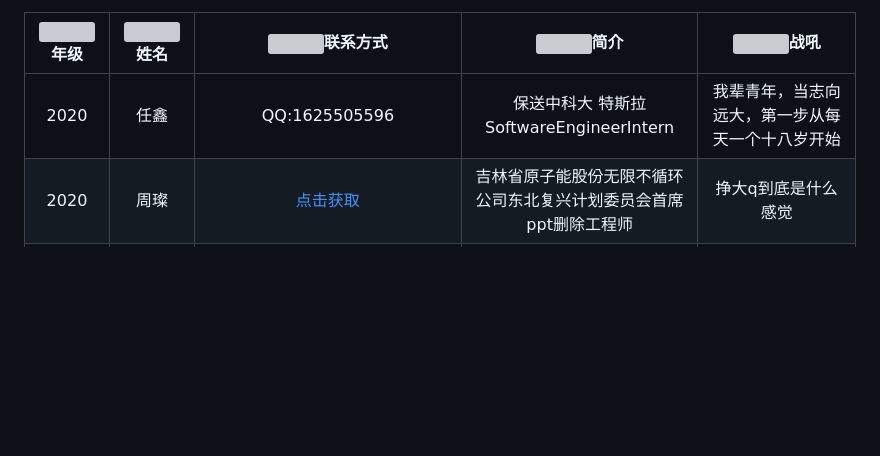
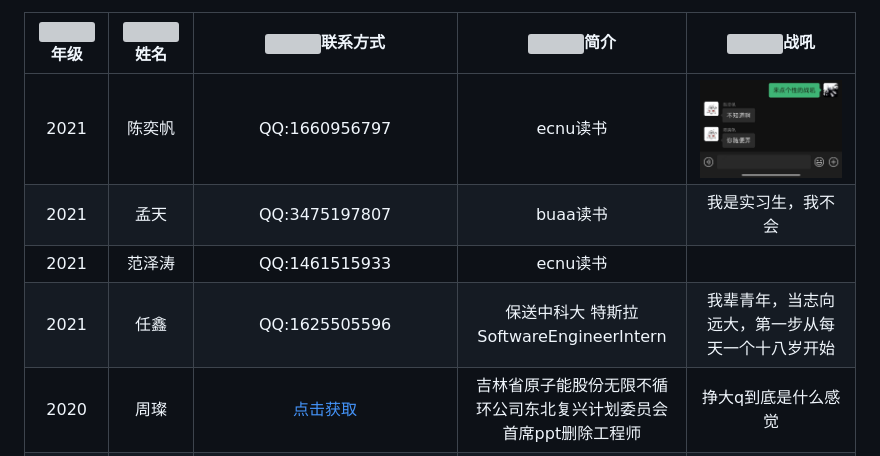
Before and after one commit to CUST-ACM/CUST-ACM-members-list, a Markdown page: README.md, the part around the change. Drawn GitHub-style; pictures changed too: images/cyf.jpg (added); blank space fills up the shorter version; grey boxes are pictures that could not be loaded.

```diff
--- a/README.md
+++ b/README.md
@@ -4,7 +4,10 @@
 
 <img width=80/>年级|<img width=100/>姓名|<img width=200/>联系方式|<img width=400/>简介|<img width=400/>战吼
 :----:|:----:|:----:|:----:|:----:
-2020|任鑫|QQ:1625505596|保送中科大 特斯拉SoftwareEngineerIntern|我辈青年，当志向远大，第一步从每天一个十八岁开始
+2021|陈奕帆|QQ:1660956797|ecnu读书|![请输入文本文本文本](images/cyf.jpg)
+2021|孟天|QQ:3475197807|buaa读书|我是实习生，我不会
+2021|范泽涛|QQ:1461515933|ecnu读书|
+2021|任鑫|QQ:1625505596|保送中科大 特斯拉SoftwareEngineerIntern|我辈青年，当志向远大，第一步从每天一个十八岁开始
 2020|周璨|[点击获取](mailto:2101667816@qq.com?subject=【NIO蔚来】入职通知&body=回复周璨的联系方式即可入职)|吉林省原子能股份无限不循环公司东北复兴计划委员会首席ppt删除工程师|挣大q到底是什么感觉
 2020|魏龙飞|QQ:2101667816|南京某研究院|empty
 2020|刘万超|QQ:1909302144|还在活着|又活一天，真是辛苦自己了
```
